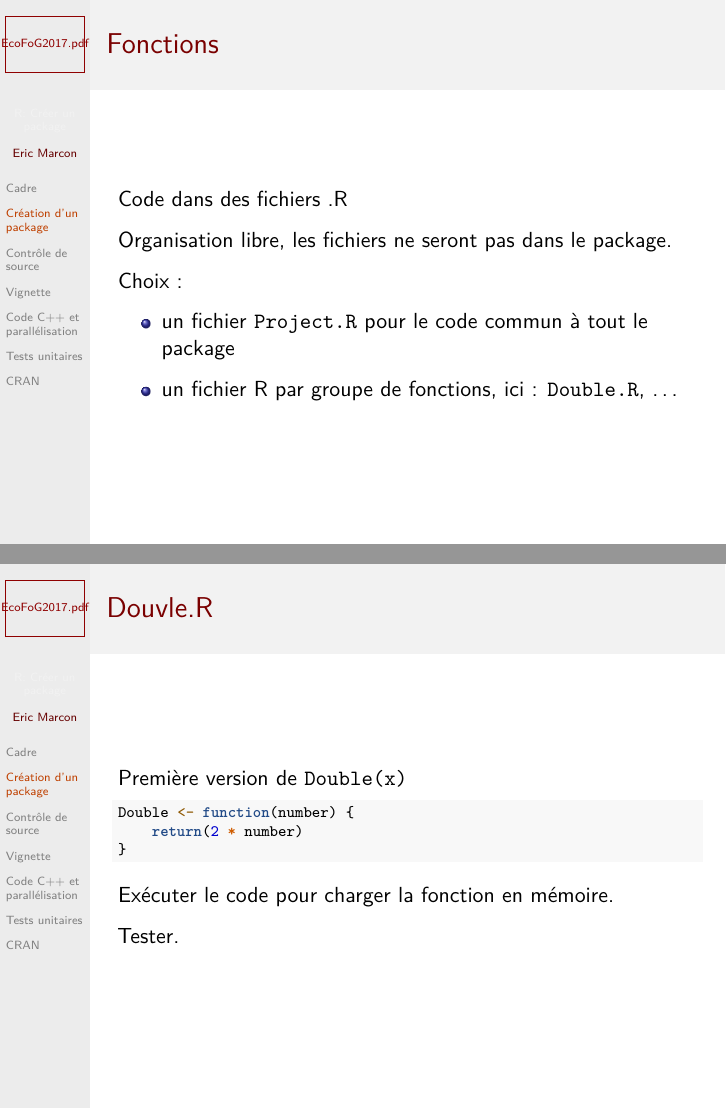
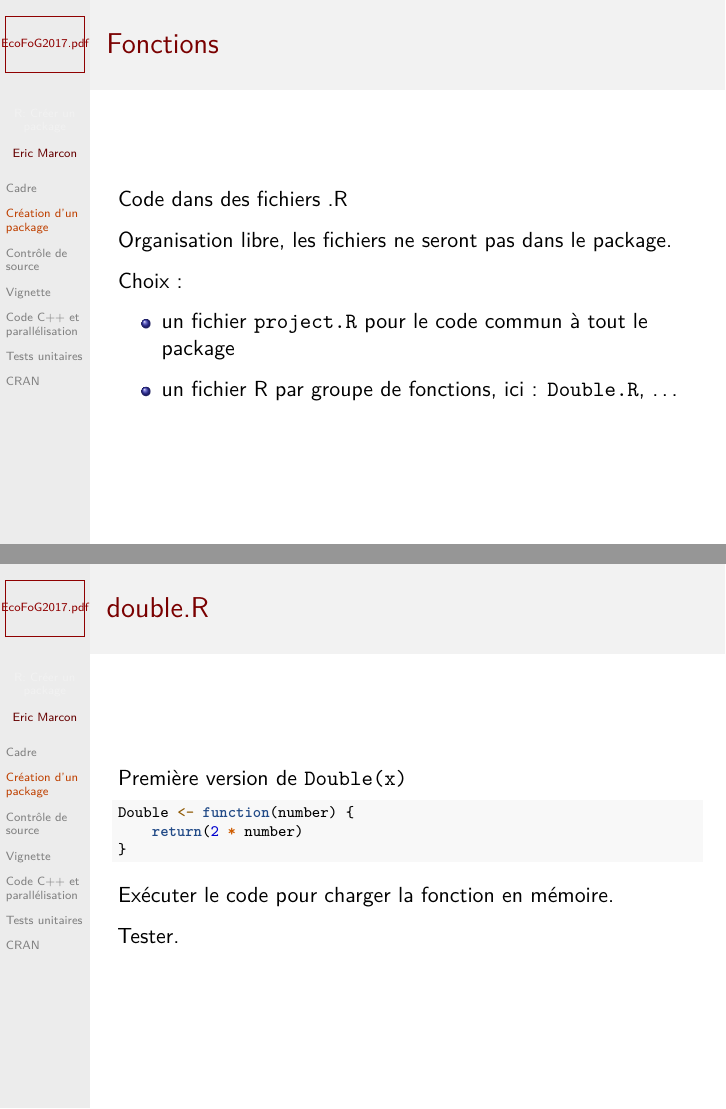
Before and after one commit to EricMarcon/Cours-R-avance, an R Markdown document (Package.Rmd): pages 11 and 13 of 71, joined at a grey line. Rendered offline with R 4.5, knitr and Pandoc, then LaTeX, with nearby package versions; code that draws random numbers runs with fixed seeds of ours.

Commit message:
Coquille

````diff
--- a/Package.Rmd
+++ b/Package.Rmd
@@ -112,7 +112,7 @@ Organisation libre, les fichiers ne seront pas dans le package.
 
 Choix :
 
-- un fichier `Project.R` pour le code commun à tout le package
+- un fichier `project.R` pour le code commun à tout le package
 
 - un fichier R par groupe de fonctions, ici :  `Double.R`, ...
 
@@ -133,7 +133,7 @@ NULL
 ```
 L'importation de l'espace de noms de ggplot2 est inutile, c'est une erreur volontaire.
 
-## Douvle.R
+## double.R
 
 Première version de `Double(x)`
 
````
